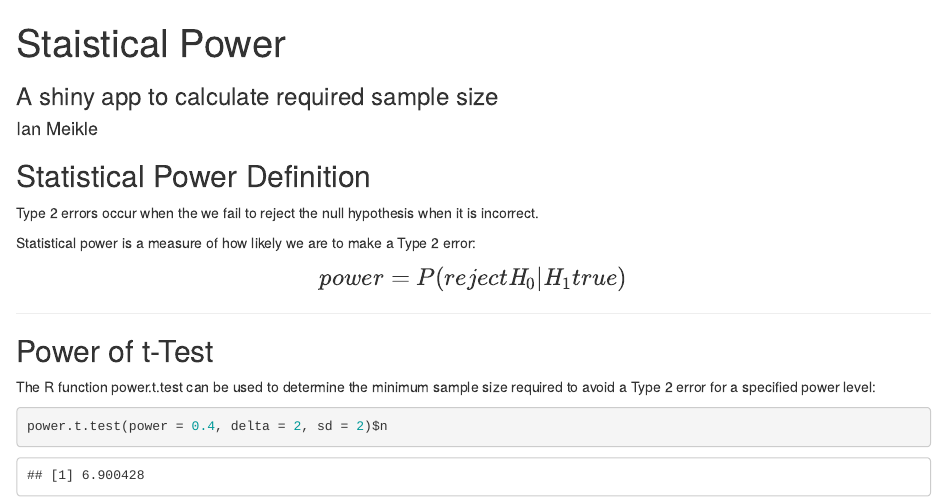
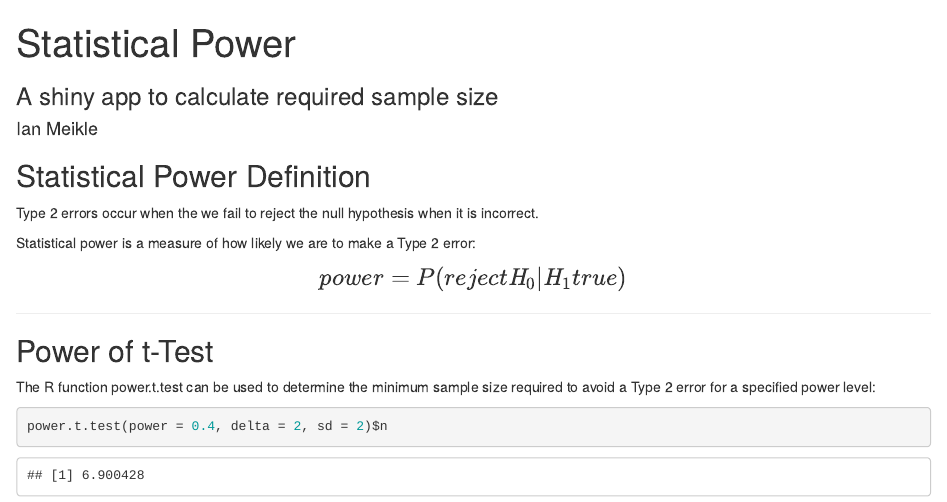
Before and after one commit to imeikle/DP-Presentation, an R Markdown document (index.Rmd): the page in a window 1100 px wide, from its top. Rendered offline with R 4.5, knitr and Pandoc, with nearby package versions.

Commit message:
Fixed typo

```diff
--- a/index.Rmd
+++ b/index.Rmd
@@ -1,5 +1,5 @@
 ---
-title       : Staistical Power
+title       : Statistical Power
 subtitle    : A shiny app to calculate required sample size
 author      : Ian Meikle
 job         :
```
